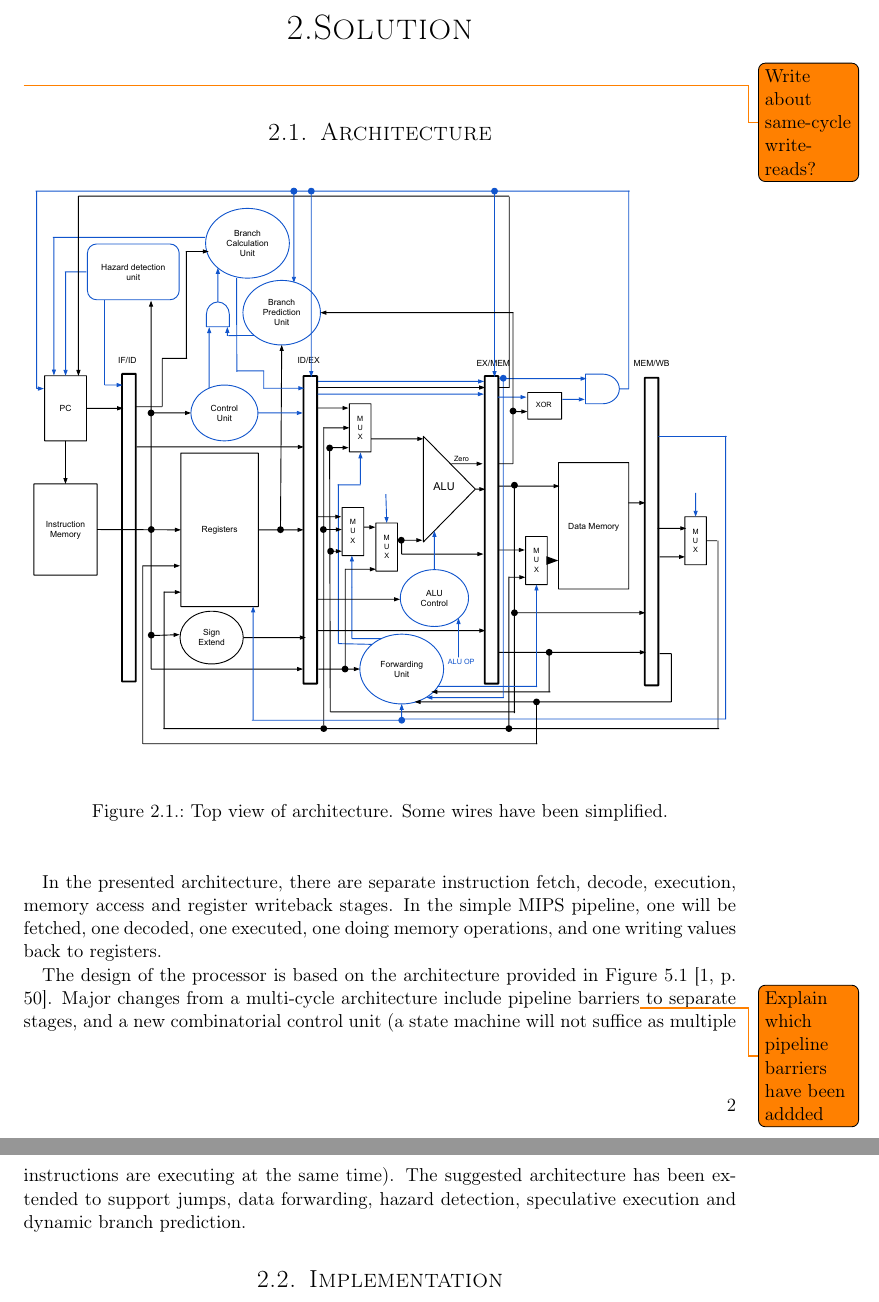
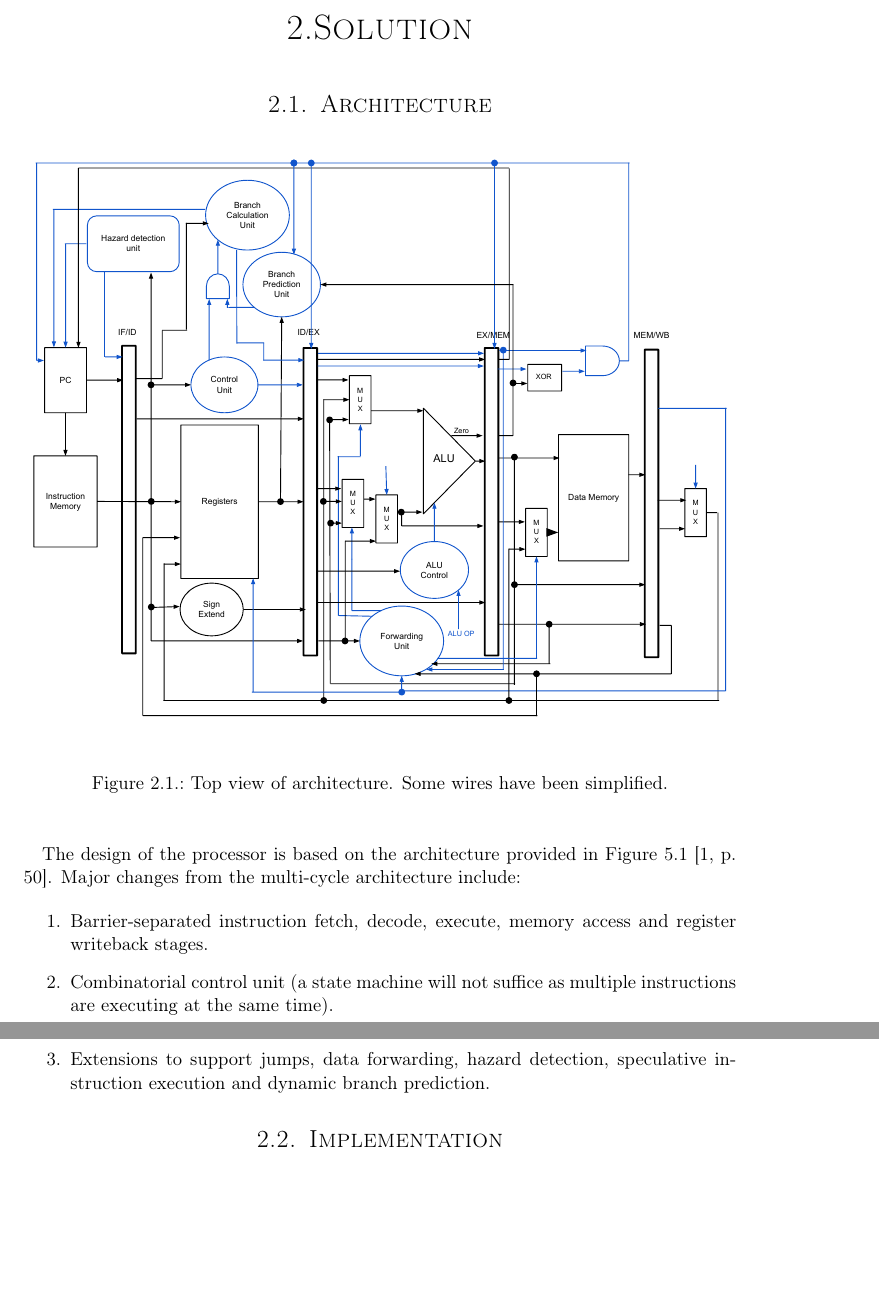
Before and after one commit to cristeahub/dmkonst, a LaTeX document (report-ex2/report.tex, which reads report-ex2/solution/solution.tex): two parts of pages 5 and 6 of 19, joined at a grey line, cut so that both start at the same text, the shorter picture padded with empty space. Compiled offline with pdfLaTeX.

Commit message:
More HAAAANDS

```diff
--- a/report-ex2/solution/solution.tex
+++ b/report-ex2/solution/solution.tex
@@ -1,6 +1,4 @@
 \chapter{Solution}
-
-\todo{Write about same-cycle write-reads?}
 
 % Solution: describes your solution of the task.
 % Contains a detailed description of all the subtasks which have been solved and how they contribute to the solution for the given task.
@@ -16,13 +14,17 @@
     \end{center}
 \end{figure}
 
-In the presented architecture, there are separate instruction fetch, decode, execution, memory access and register writeback stages.
-In the simple MIPS pipeline, one will be fetched, one decoded, one executed, one doing memory operations, and one writing values back to registers.
+The design of the processor is based on the architecture provided in Figure 5.1 \cite[p. 50]{compendium}.
+Major changes from the multi-cycle architecture include:
 
-The design of the processor is based on the architecture provided in Figure 5.1 \cite[p. 50]{compendium}.
-Major changes from a multi-cycle architecture include pipeline barriers\todo{Explain which pipeline barriers have been addded} to separate stages,
-and a new combinatorial control unit (a state machine will not suffice as multiple instructions are executing at the same time).
-The suggested architecture has been extended to support jumps, data forwarding, hazard detection, speculative execution and dynamic branch prediction.
+\begin{enumerate}
+  \item
+    Barrier-separated instruction fetch, decode, execute, memory access and register writeback stages.
+  \item
+    Combinatorial control unit (a state machine will not suffice as multiple instructions are executing at the same time).
+  \item
+    Extensions to support jumps, data forwarding, hazard detection, speculative instruction execution and dynamic branch prediction.
+\end{enumerate}
 
 \section{Implementation}
 
```
Also changed, not shown: report-ex2/solution/solution.tex (1 more changed lines).
